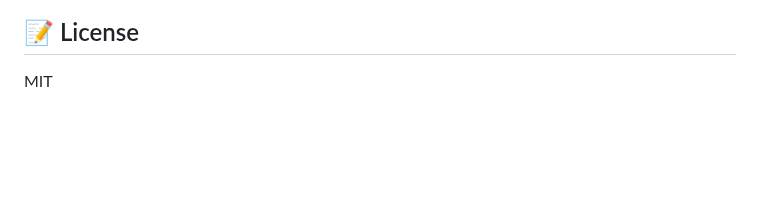
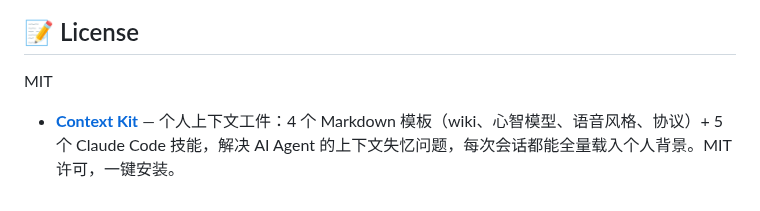
Before and after one commit to laolaoshiren/claude-code-skills-zh, a Markdown page: README.md, the part around the change. Rendered like a GitHub page; blank space fills up the shorter version.

Commit message:
Add Context Kit — Personal Context Artifacts

```diff
--- a/README.md
+++ b/README.md
@@ -653,3 +653,5 @@ description: 技能的一句话描述
 ## 📝 License
 
 MIT
+
+- **[Context Kit](https://github.com/JDDavenport/context-kit)** — 个人上下文工件：4 个 Markdown 模板（wiki、心智模型、语音风格、协议）+ 5 个 Claude Code 技能，解决 AI Agent 的上下文失忆问题，每次会话都能全量载入个人背景。MIT 许可，一键安装。
```
